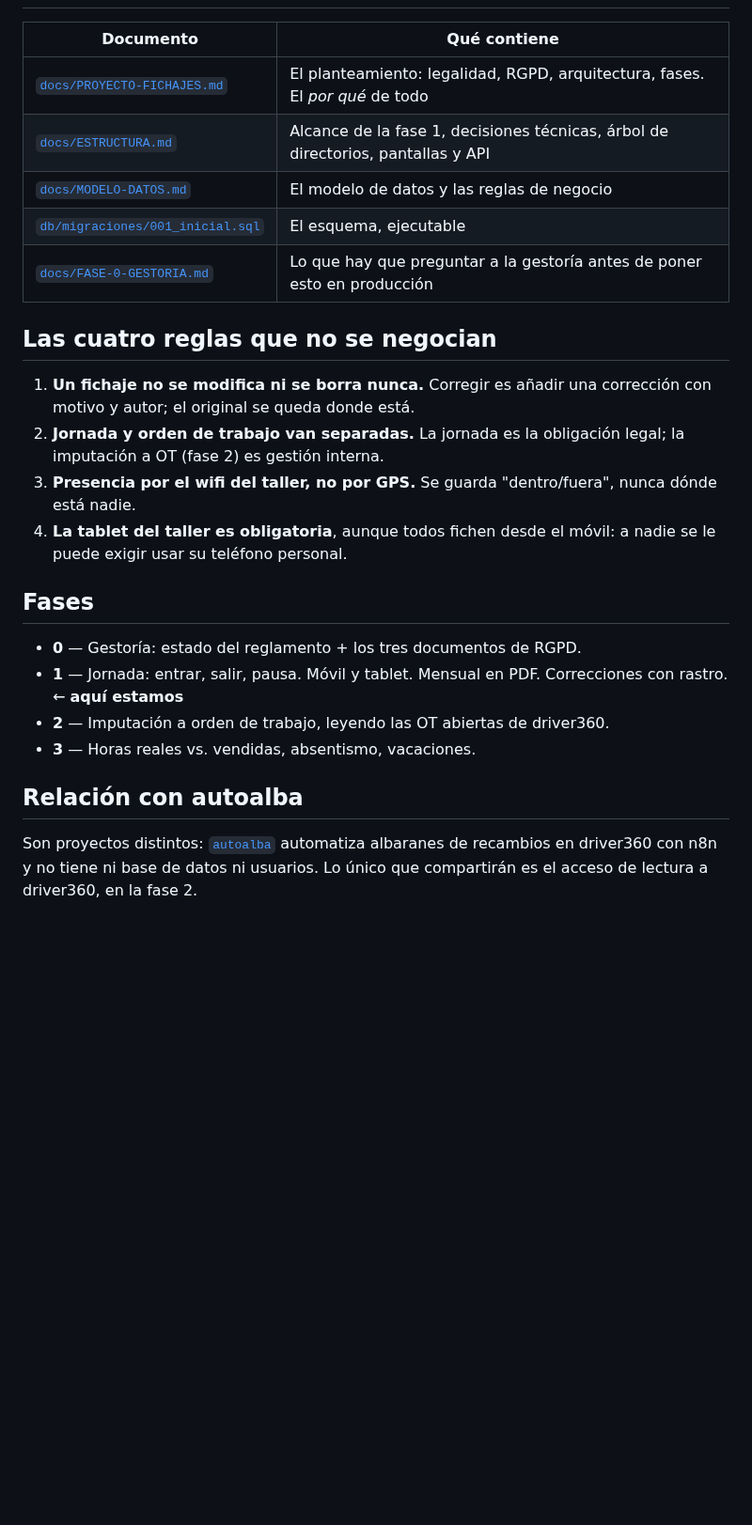
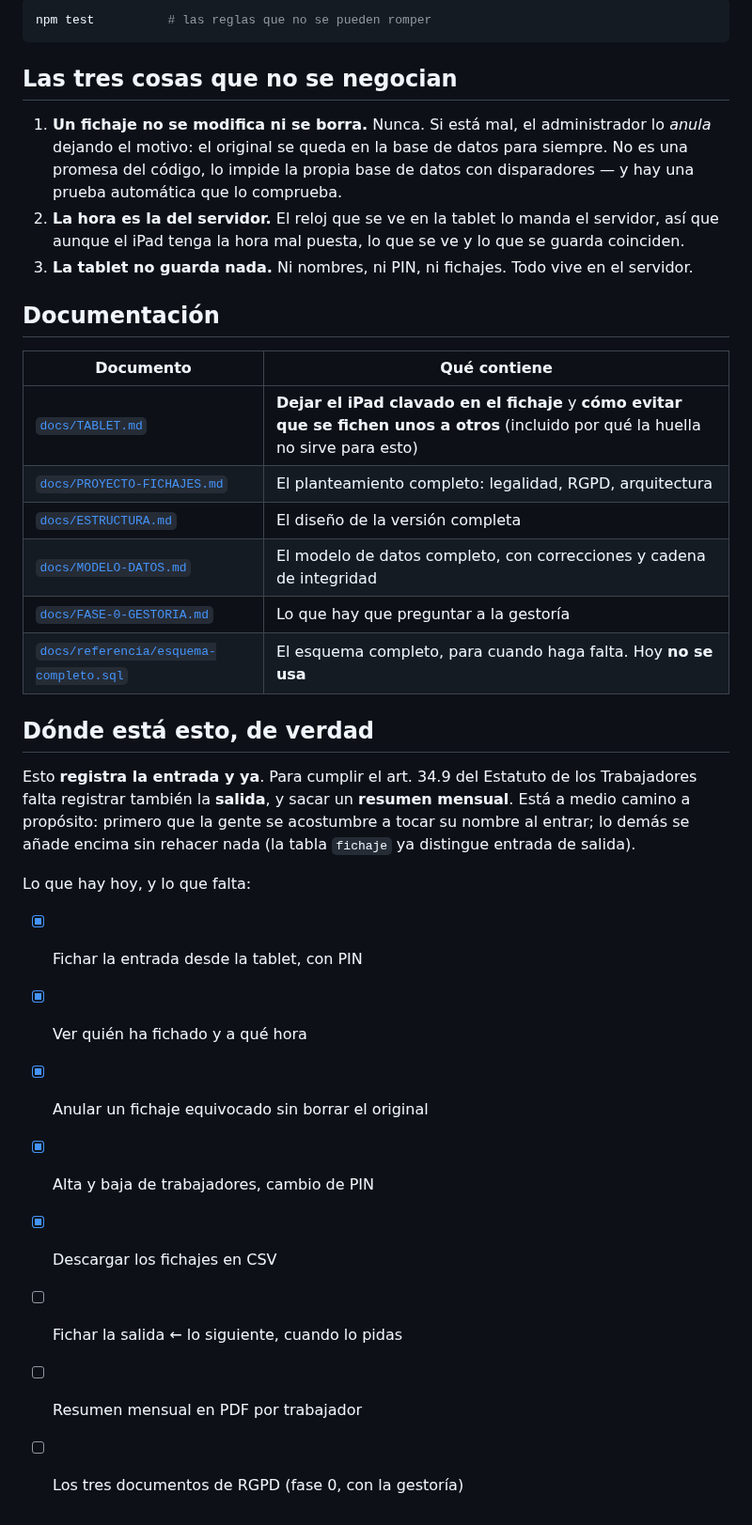
Before and after one commit to jsintegraldelmotor-eng/programafichaje, a Markdown page: README.md, the part around one of its changes. Shown at 94% size. Drawn GitHub-style; blank space fills up the shorter version.

````diff
--- a/README.md
+++ b/README.md
@@ -12,33 +44,42 @@ exige el art. 34.9 del Estatuto de los Trabajadores.
+```bash
+npm test          # las reglas que no se pueden romper
+```
+
+## Las tres cosas que no se negocian
+
+1. **Un fichaje no se modifica ni se borra.** Nunca. Si está mal, el administrador lo
+   *anula* dejando el motivo: el original se queda en la base de datos para siempre. No es
+   una promesa del código, lo impide la propia base de datos con disparadores — y hay una
+   prueba automática que lo comprueba.
+2. **La hora es la del servidor.** El reloj que se ve en la tablet lo manda el servidor, así
+   que aunque el iPad tenga la hora mal puesta, lo que se ve y lo que se guarda coinciden.
+3. **La tablet no guarda nada.** Ni nombres, ni PIN, ni fichajes. Todo vive en el servidor.
+
+## Documentación
 
 | Documento | Qué contiene |
 |---|---|
-| [`docs/PROYECTO-FICHAJES.md`](docs/PROYECTO-FICHAJES.md) | El planteamiento: legalidad, RGPD, arquitectura, fases. El *por qué* de todo |
-| [`docs/ESTRUCTURA.md`](docs/ESTRUCTURA.md) | Alcance de la fase 1, decisiones técnicas, árbol de directorios, pantallas y API |
-| [`docs/MODELO-DATOS.md`](docs/MODELO-DATOS.md) | El modelo de datos y las reglas de negocio |
-| [`db/migraciones/001_inicial.sql`](db/migraciones/001_inicial.sql) | El esquema, ejecutable |
-| [`docs/FASE-0-GESTORIA.md`](docs/FASE-0-GESTORIA.md) | Lo que hay que preguntar a la gestoría antes de poner esto en producción |
+| [`docs/TABLET.md`](docs/TABLET.md) | **Dejar el iPad clavado en el fichaje** y **cómo evitar que se fichen unos a otros** (incluido por qué la huella no sirve para esto) |
+| [`docs/PROYECTO-FICHAJES.md`](docs/PROYECTO-FICHAJES.md) | El planteamiento completo: legalidad, RGPD, arquitectura |
+| [`docs/ESTRUCTURA.md`](docs/ESTRUCTURA.md) | El diseño de la versión completa |
+| [`docs/MODELO-DATOS.md`](docs/MODELO-DATOS.md) | El modelo de datos completo, con correcciones y cadena de integridad |
+| [`docs/FASE-0-GESTORIA.md`](docs/FASE-0-GESTORIA.md) | Lo que hay que preguntar a la gestoría |
+| [`docs/referencia/esquema-completo.sql`](docs/referencia/esquema-completo.sql) | El esquema completo, para cuando haga falta. Hoy **no se usa** |
 
-## Las cuatro reglas que no se negocian
+## Dónde está esto, de verdad
 
-1. **Un fichaje no se modifica ni se borra nunca.** Corregir es añadir una corrección con
-   motivo y autor; el original se queda donde está.
-2. **Jornada y orden de trabajo van separadas.** La jornada es la obligación legal; la
-   imputación a OT (fase 2) es gestión interna.
-3. **Presencia por el wifi del taller, no por GPS.** Se guarda "dentro/fuera", nunca dónde
-   está nadie.
-4. **La tablet del taller es obligatoria**, aunque todos fichen desde el móvil: a nadie se le
-   puede exigir usar su teléfono personal.
+Esto **registra la entrada y ya**. Para cumplir el art. 34.9 del Estatuto de los Trabajadores
+falta registrar también la **salida**, y sacar un **resumen mensual**. Está a medio camino a
+propósito: primero que la gente se acostumbre a tocar su nombre al entrar; lo demás se añade
+encima sin rehacer nada (la tabla `fichaje` ya distingue entrada de salida).
 
-## Fases
+Lo que hay hoy, y lo que falta:
 
-- **0** — Gestoría: estado del reglamento + los tres documentos de RGPD.
-- **1** — Jornada: entrar, salir, pausa. Móvil y tablet. Mensual en PDF. Correcciones con
-  rastro. ← **aquí estamos**
-- **2** — Imputación a orden de trabajo, leyendo las OT abiertas de driver360.
-- **3** — Horas reales vs. vendidas, absentismo, vacaciones.
-
-## Relación con autoalba
-
-Son proyectos distintos: [`autoalba`](https://github.com/jsintegraldelmotor-eng/autoalba)
-automatiza albaranes de recambios en driver360 con n8n y no tiene ni base de datos ni
-usuarios. Lo único que compartirán es el acceso de lectura a driver360, en la fase 2.
+- [x] Fichar la entrada desde la tablet, con PIN
+- [x] Ver quién ha fichado y a qué hora
+- [x] Anular un fichaje equivocado sin borrar el original
+- [x] Alta y baja de trabajadores, cambio de PIN
+- [x] Descargar los fichajes en CSV
+- [ ] Fichar la salida  ← lo siguiente, cuando lo pidas
+- [ ] Resumen mensual en PDF por trabajador
+- [ ] Los tres documentos de RGPD (fase 0, con la gestoría)
````
Also changed, not shown: other parts of README.md (+39 -7 lines), docs/ESTRUCTURA.md (+6 -1 lines), docs/MODELO-DATOS.md (+6 -1 lines), docs/TABLET.md (added, +127 -0 lines), docs/imagenes/tablet-lista.png (added), docs/imagenes/tablet-ok.png (added), docs/imagenes/tablet-pin.png (added), 14 other files.
